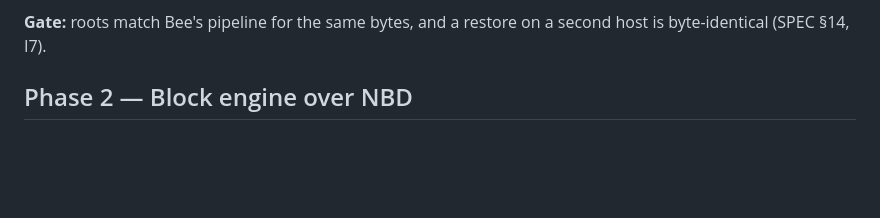
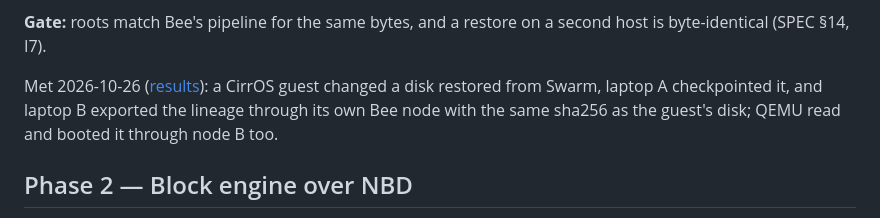
Before and after one commit to petfold/swarmblk, a Markdown page: ROADMAP.md, the part around one of its changes. Drawn GitHub-style; blank space fills up the shorter version.

```diff
--- a/ROADMAP.md
+++ b/ROADMAP.md
@@ -39,5 +39,7 @@ Prove the data model: overlay changes become a new Swarm tree that restores else
 
 **Gate:** roots match Bee's pipeline for the same bytes, and a restore on a second host is byte-identical (SPEC §14, I7).
+
+Met 2026-10-26 ([results](docs/results/phase1-gate-2026-10-26.md)): a CirrOS guest changed a disk restored from Swarm, laptop A checkpointed it, and laptop B exported the lineage through its own Bee node with the same sha256 as the guest's disk; QEMU read and booted it through node B too.
 
 ## Phase 2 — Block engine over NBD
 
```
Also changed, not shown: other parts of ROADMAP.md (+1 -1 lines), CLAUDE.md (+1 -1 lines), docs/results/phase1-gate-2026-10-26.md (added, +94 -0 lines).
